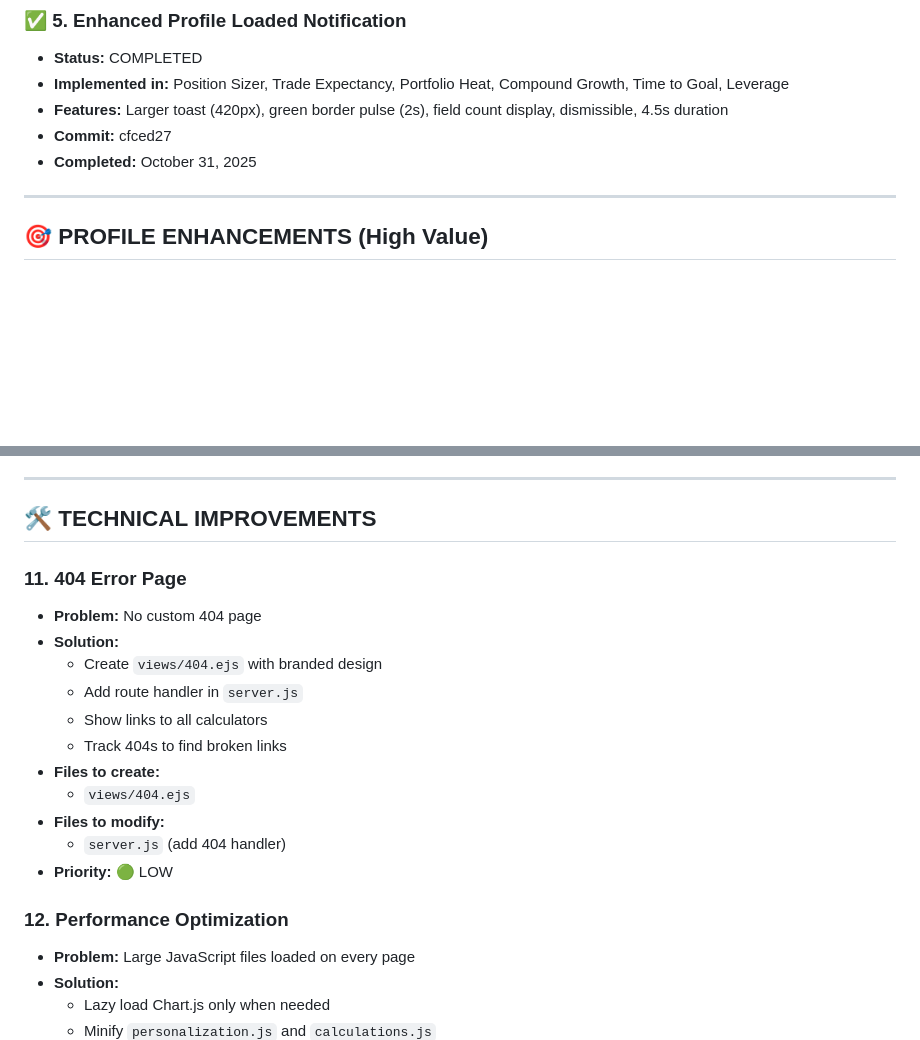
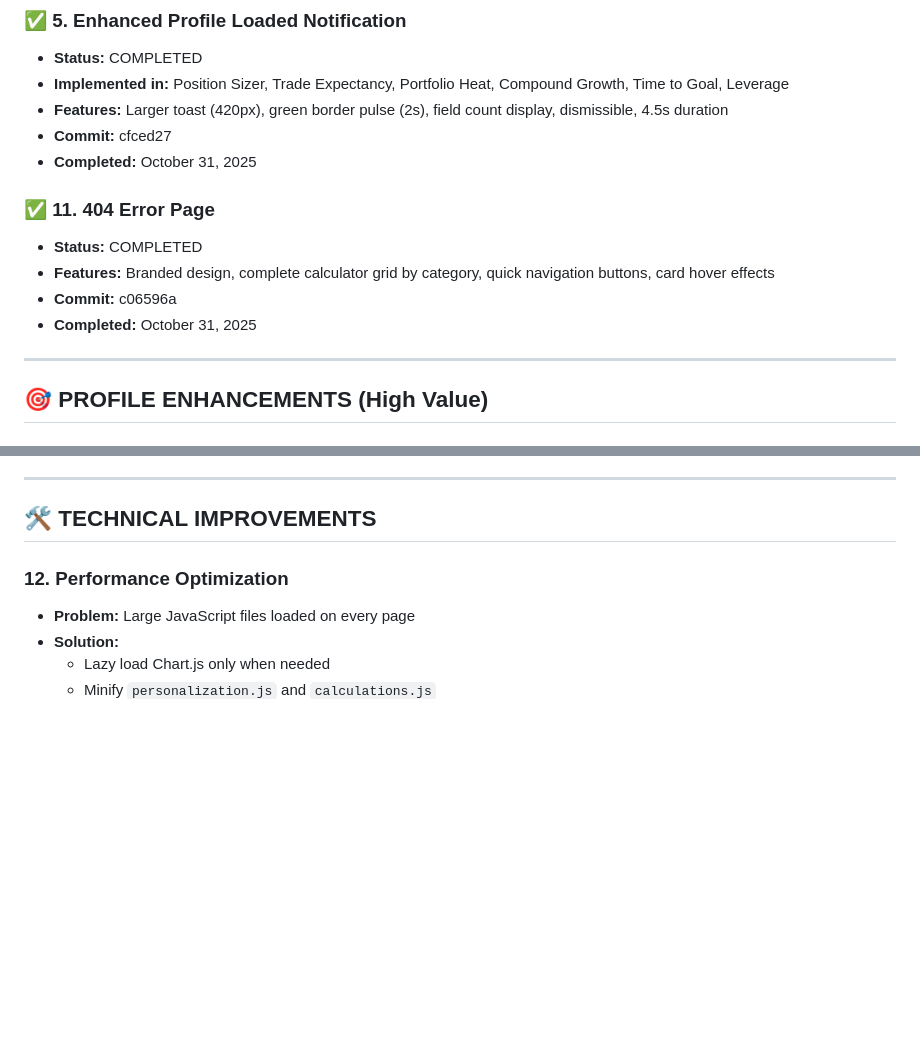
Before and after one commit to coreyolson/tradingcalcs, a Markdown page: ENHANCEMENT_PLAN.md, 2 parts joined by grey strips. Drawn GitHub-style; blank space fills up the shorter version.

Commit message:
Update ENHANCEMENT_PLAN.md - Mark 404 page as completed

```diff
--- a/ENHANCEMENT_PLAN.md
+++ b/ENHANCEMENT_PLAN.md
@@ -51,6 +51,12 @@
 - **Commit:** cfced27
 - **Completed:** October 31, 2025
 
+### ✅ 11. **404 Error Page**
+- **Status:** COMPLETED
+- **Features:** Branded design, complete calculator grid by category, quick navigation buttons, card hover effects
+- **Commit:** c06596a
+- **Completed:** October 31, 2025
+
 ---
 
 ## 🎯 PROFILE ENHANCEMENTS (High Value)
@@ -100,19 +106,6 @@
 ---
 
 ## 🛠️ TECHNICAL IMPROVEMENTS
-
-### 11. **404 Error Page**
-- **Problem:** No custom 404 page
-- **Solution:**
-  - Create `views/404.ejs` with branded design
-  - Add route handler in `server.js`
-  - Show links to all calculators
-  - Track 404s to find broken links
-- **Files to create:**
-  - `views/404.ejs`
-- **Files to modify:**
-  - `server.js` (add 404 handler)
-- **Priority:** 🟢 LOW
 
 ### 12. **Performance Optimization**
 - **Problem:** Large JavaScript files loaded on every page
```
